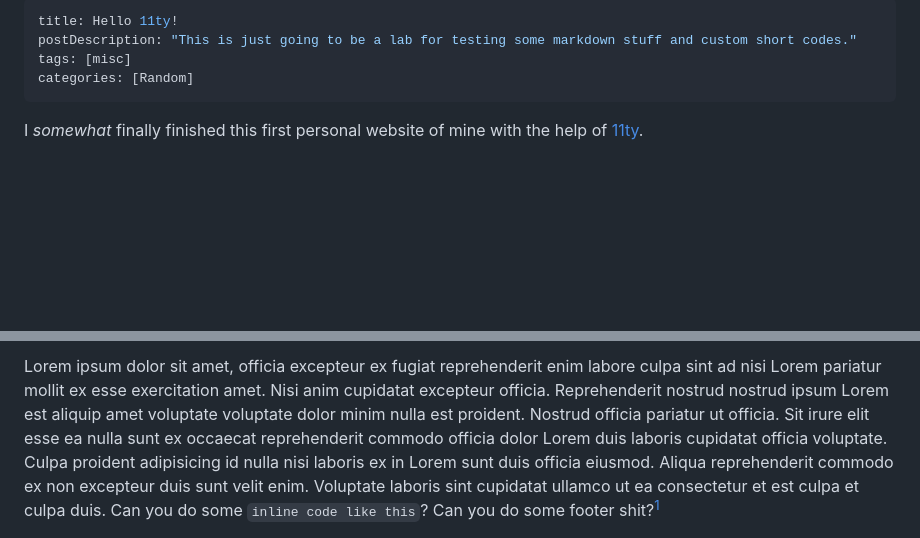
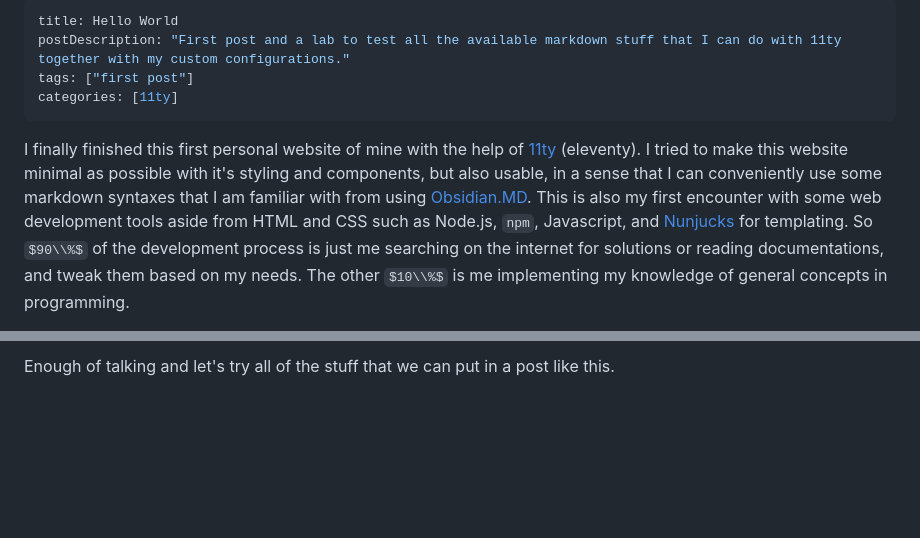
Before and after one commit to DatSudo/datweb, a Markdown page: src/posts/hello.md, 2 parts joined by grey strips. Drawn GitHub-style; some formulas as TeX source; blank space fills up the shorter version.

Commit message:
Update first post content

```diff
--- a/src/posts/hello.md
+++ b/src/posts/hello.md
@@ -1,9 +1,9 @@
 ---
-title: Hello 11ty!
-postDescription: "This is just going to be a lab for testing some markdown stuff and custom short codes."
-tags: [misc]
-categories: [Random]
+title: Hello World
+postDescription: "First post and a lab to test all the available markdown stuff that I can do with 11ty together with my custom configurations."
+tags: ["first post"]
+categories: [11ty]
 ---
 
-I *somewhat* finally finished this first personal website of mine with the help of [11ty](https://11ty.dev).
+I finally finished this first personal website of mine with the help of [11ty](https://11ty.dev) (eleventy). I tried to make this website minimal as possible with it's styling and components, but also usable, in a sense that I can conveniently use some markdown syntaxes that I am familiar with from using [Obsidian.MD](https://obsidian.md). This is also my first encounter with some web development tools aside from HTML and CSS such as Node.js, `npm`, Javascript, and [Nunjucks](https://mozilla.github.io/nunjucks/) for templating. So $90\\%$ of the development process is just me searching on the internet for solutions or reading documentations, and tweak them based on my needs. The other $10\\%$ is me implementing my knowledge of general concepts in programming.
 
@@ -11,3 +11,3 @@ I *somewhat* finally finished this first personal website of mine with the help
 
-Lorem ipsum dolor sit amet, officia excepteur ex fugiat reprehenderit enim labore culpa sint ad nisi Lorem pariatur mollit ex esse exercitation amet. Nisi anim cupidatat excepteur officia. Reprehenderit nostrud nostrud ipsum Lorem est aliquip amet voluptate voluptate dolor minim nulla est proident. Nostrud officia pariatur ut officia. Sit irure elit esse ea nulla sunt ex occaecat reprehenderit commodo officia dolor Lorem duis laboris cupidatat officia voluptate. Culpa proident adipisicing id nulla nisi laboris ex in Lorem sunt duis officia eiusmod. Aliqua reprehenderit commodo ex non excepteur duis sunt velit enim. Voluptate laboris sint cupidatat ullamco ut ea consectetur et est culpa et culpa duis. Can you do some `inline code like this`? Can you do some footer shit?[^1]
+Enough of talking and let's try all of the stuff that we can put in a post like this.
 
```
Also changed, not shown: other parts of src/posts/hello.md (+153 -53 lines).
